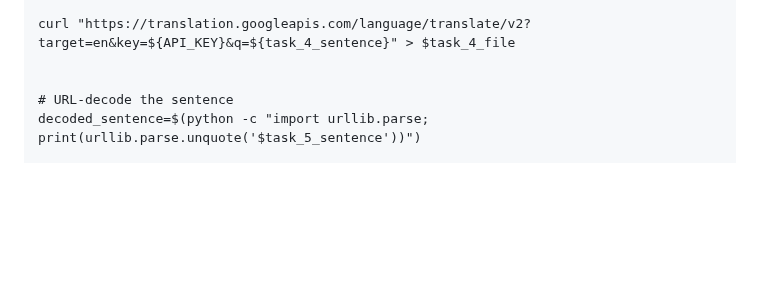
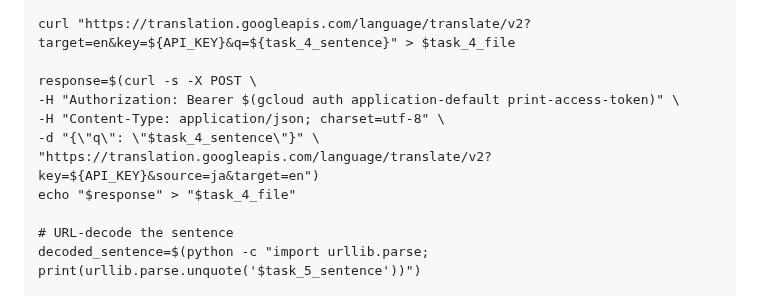
Before and after one commit to quiccklabs/Labs_solutions, a Markdown page: Cloud Speech API 3 Ways: Challenge Lab.md, the part around the change. Rendered like a GitHub page; blank space fills up the shorter version.

```diff
--- a/Cloud Speech API 3 Ways: Challenge Lab.md
+++ b/Cloud Speech API 3 Ways: Challenge Lab.md
@@ -130,6 +130,12 @@ sudo apt-get install -y jq
 
 curl "https://translation.googleapis.com/language/translate/v2?target=en&key=${API_KEY}&q=${task_4_sentence}" > $task_4_file
 
+response=$(curl -s -X POST \
+-H "Authorization: Bearer $(gcloud auth application-default print-access-token)" \
+-H "Content-Type: application/json; charset=utf-8" \
+-d "{\"q\": \"$task_4_sentence\"}" \
+"https://translation.googleapis.com/language/translate/v2?key=${API_KEY}&source=ja&target=en")
+echo "$response" > "$task_4_file"
 
 # URL-decode the sentence
 decoded_sentence=$(python -c "import urllib.parse; print(urllib.parse.unquote('$task_5_sentence'))")
```
